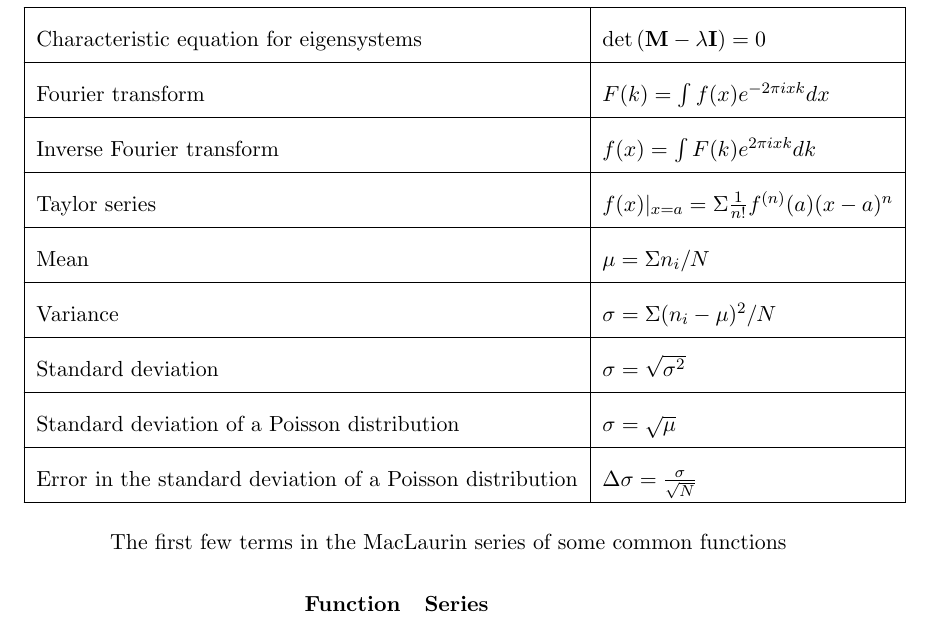
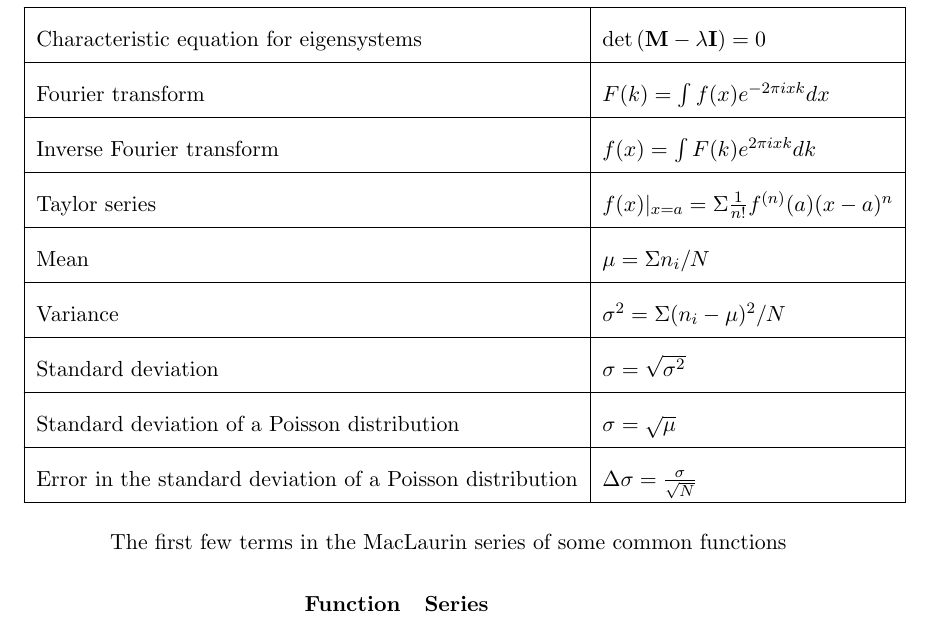
Before and after one commit to deichdeich/deichdeich.github.io, a LaTeX document (docs/gre_study/2001/solutions/2001_solutions.tex): part of page 87 of 90, cut so that both start at the same text. Compiled offline with pdfLaTeX.

Commit message:
more typos

```diff
--- a/docs/gre_study/2001/solutions/2001_solutions.tex
+++ b/docs/gre_study/2001/solutions/2001_solutions.tex
@@ -2462,7 +2462,7 @@ Transition selection rules\\[4pt]
 \multicolumn{1}{|l|}{Inverse Fourier transform} & \multicolumn{1}{l|}{$f(x) = \int F(k)e^{2\pi i x k} dk$} \\ \hline
 \multicolumn{1}{|l|}{Taylor series} & \multicolumn{1}{l|}{$f(x)|_{x=a} = \Sigma \frac{1}{n!}f^{(n)}(a)(x-a)^n$} \\ \hline
 \multicolumn{1}{|l|}{Mean} & \multicolumn{1}{l|}{$\mu = \Sigma n_i / N$} \\ \hline
-\multicolumn{1}{|l|}{Variance} & \multicolumn{1}{l|}{$\sigma = \Sigma(n_i - \mu)^2/N$} \\ \hline
+\multicolumn{1}{|l|}{Variance} & \multicolumn{1}{l|}{$\sigma^2 = \Sigma(n_i - \mu)^2/N$} \\ \hline
 \multicolumn{1}{|l|}{Standard deviation} & \multicolumn{1}{l|}{$\sigma = \sqrt{\sigma^2}$} \\ \hline
 \multicolumn{1}{|l|}{Standard deviation of a Poisson distribution} & \multicolumn{1}{l|}{$\sigma = \sqrt{\mu}$} \\ \hline
 \multicolumn{1}{|l|}{Error in the standard deviation of a Poisson distribution} & \multicolumn{1}{l|}{$\Delta\sigma = \frac{\sigma}{\sqrt{N}}$} \\ \hline
```
Also changed, not shown: docs/gre_study/2001/solutions/2001_solutions.pdf.
